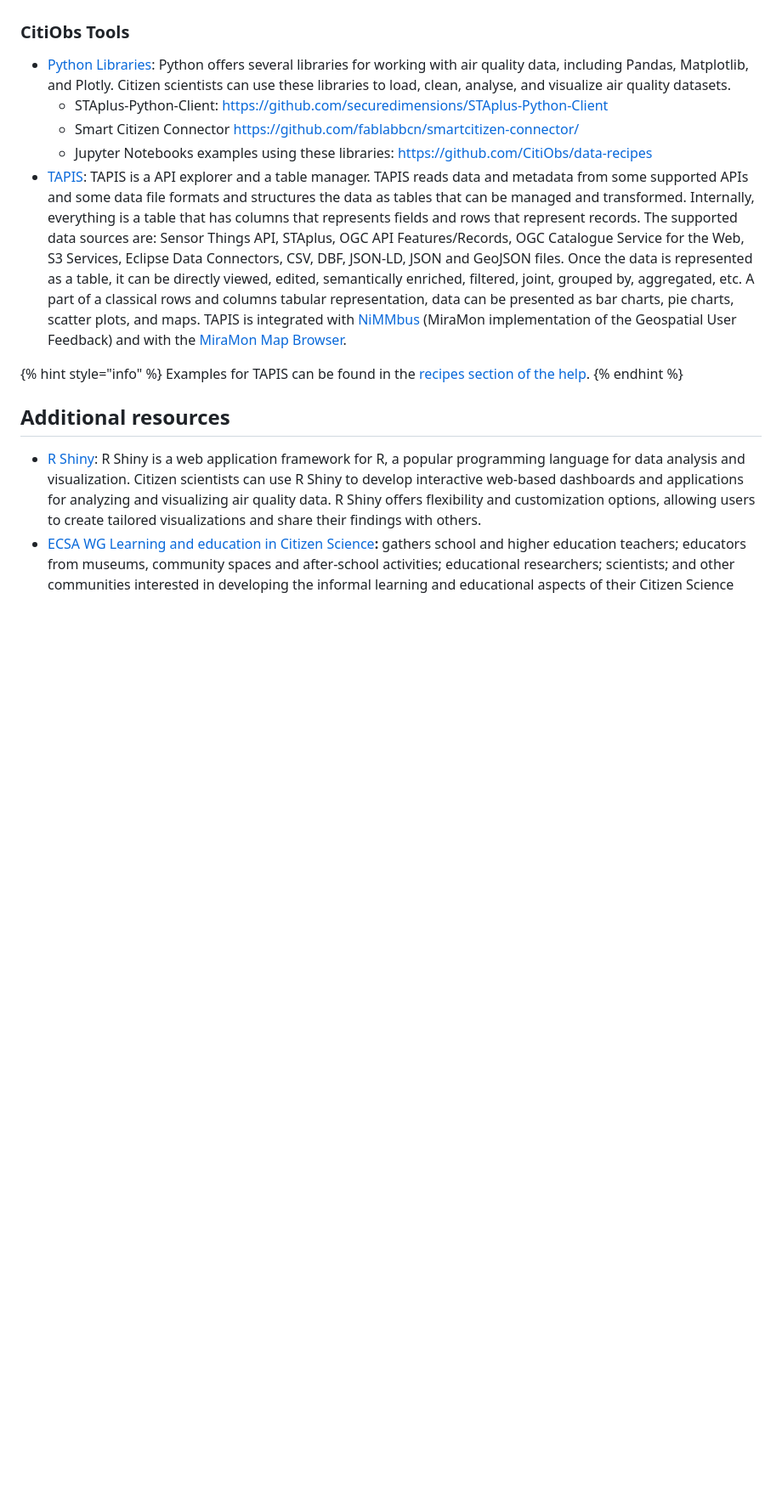
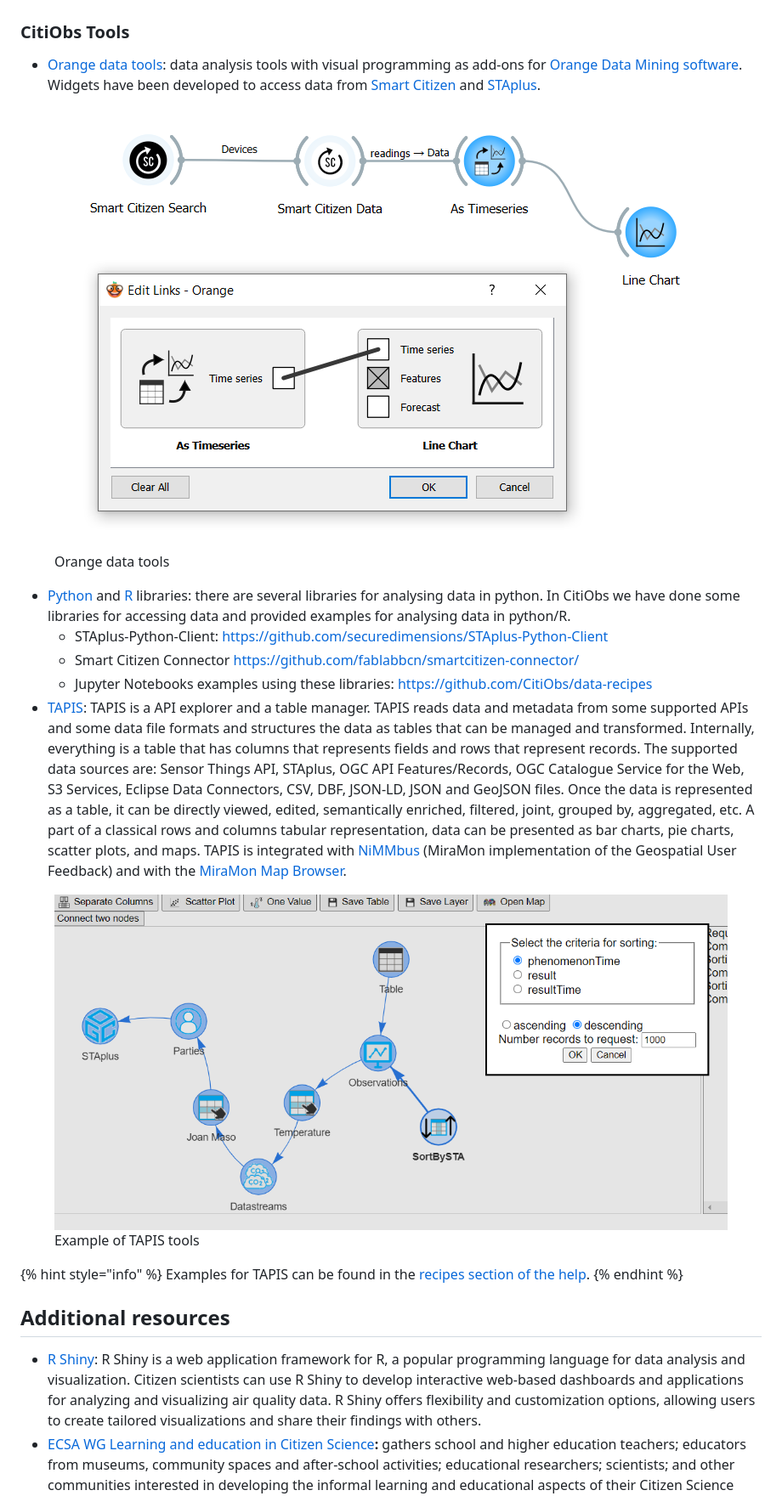
Before and after one commit to CitiObs/environmental-monitoring-toolkit, a Markdown page: docs/managing-data/how-can-i-analyse-and-visualize-my-data.md, the part around one of its changes. Shown at 85% size. Rendered like a GitHub page; pictures changed too: docs/.gitbook/assets/orange-basic.png (added), docs/.gitbook/assets/recipe02_01_observationsSortBy.png (added); blank space fills up the shorter version.

Commit message:
GITBOOK-13: No subject

```diff
--- a/docs/managing-data/how-can-i-analyse-and-visualize-my-data.md
+++ b/docs/managing-data/how-can-i-analyse-and-visualize-my-data.md
@@ -29,11 +31,17 @@ Technical tools should be tailored to their specific purpose and should avoid un
 
 ### CitiObs Tools
 
-* [Python Libraries](https://www.python.org/): Python offers several libraries for working with air quality data, including Pandas, Matplotlib, and Plotly. Citizen scientists can use these libraries to load, clean, analyse, and visualize air quality datasets.
+* [Orange data tools](https://github.com/CitiObs/orange-sensors): data analysis tools with visual programming as add-ons for [Orange Data Mining software](https://orangedatamining.com/). Widgets have been developed to access data from [Smart Citizen](https://smartcitizen.me) and [STAplus](https://docs.ogc.org/is/22-022r1/22-022r1.html).
+
+<figure><img src="../.gitbook/assets/orange-basic.png" alt=""><figcaption><p>Orange data tools</p></figcaption></figure>
+
+* [Python](https://www.python.org/) and [R](https://www.r-project.org/) libraries: there are several libraries for analysing data in python. In CitiObs we have done some libraries for accessing data and provided examples for analysing data in python/R.&#x20;
   * STAplus-Python-Client: [https://github.com/securedimensions/STAplus-Python-Client](https://github.com/securedimensions/STAplus-Python-Client)
   * Smart Citizen Connector [https://github.com/fablabbcn/smartcitizen-connector/](https://github.com/fablabbcn/smartcitizen-connector/)
   * Jupyter Notebooks examples using these libraries: [https://github.com/CitiObs/data-recipes](https://github.com/CitiObs/data-recipes)
 * [TAPIS](https://tapis.grumets.cat/): TAPIS is a API explorer and a table manager. TAPIS reads data and metadata from some supported APIs and some data file formats and structures the data as tables that can be managed and transformed. Internally, everything is a table that has columns that represents fields and rows that represent records. The supported data sources are: Sensor Things API, STAplus, OGC API Features/Records, OGC Catalogue Service for the Web, S3 Services, Eclipse Data Connectors, CSV, DBF, JSON-LD, JSON and GeoJSON files. Once the data is represented as a table, it can be directly viewed, edited, semantically enriched, filtered, joint, grouped by, aggregated, etc. A part of a classical rows and columns tabular representation, data can be presented as bar charts, pie charts, scatter plots, and maps. TAPIS is integrated with [NiMMbus](https://github.com/grumets/nimmbus) (MiraMon implementation of the Geospatial User Feedback) and with the [MiraMon Map Browser](https://github.com/grumets/MiraMonMapBrowser).
+
+<figure><img src="../.gitbook/assets/recipe02_01_observationsSortBy.png" alt=""><figcaption><p>Example of TAPIS tools</p></figcaption></figure>
 
 {% hint style="info" %}
 Examples for TAPIS can be found in the [recipes section of the help](https://tapis.grumets.cat/help/#recipes).
```
Also changed, not shown: other parts of docs/managing-data/how-can-i-analyse-and-visualize-my-data.md (+2 -0 lines), docs/.gitbook/assets/24368448418_d602723a10_h.jpg (added).
